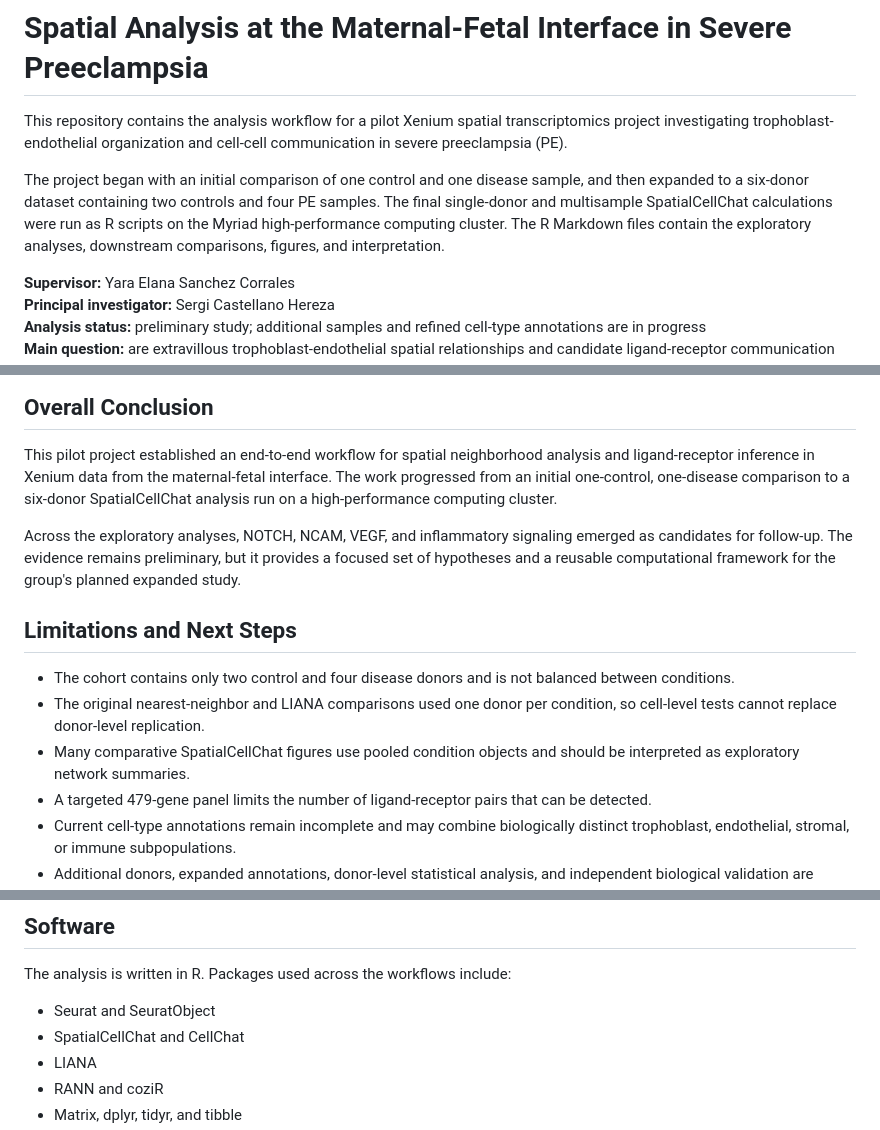
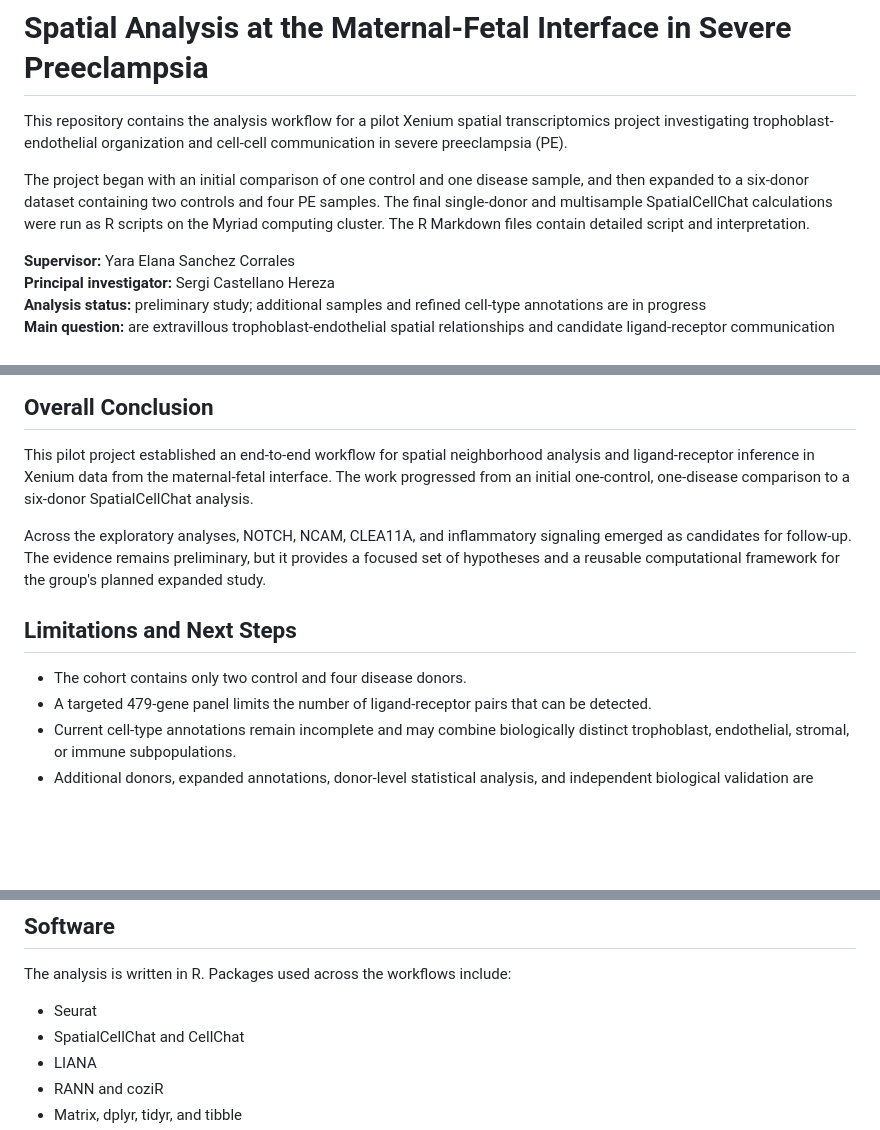
Before and after one commit to zackguo24003050/Spatial-analysis-in-PE, a Markdown page: README.md, 3 parts joined by grey strips. GitHub-like rendering; blank space fills up the shorter version.

```diff
--- a/README.md
+++ b/README.md
@@ -8,8 +8,8 @@ The project began with an initial comparison of one control and one disease
 sample, and then expanded to a six-donor dataset containing two controls and
 four PE samples. The final single-donor and multisample SpatialCellChat
 calculations were run as R scripts
-on the Myriad high-performance computing cluster. The R Markdown files contain
-the exploratory analyses, downstream comparisons, figures, and interpretation.
+on the Myriad computing cluster. The R Markdown files contain
+detailed script and interpretation.
 
 **Supervisor:** Yara Elana Sanchez Corrales<br>
 **Principal investigator:** Sergi Castellano Hereza<br>
@@ -157,22 +157,16 @@ condition-level differences.
 This pilot project established an end-to-end workflow for spatial neighborhood
 analysis and ligand-receptor inference in Xenium data from the maternal-fetal
 interface. The work progressed from an initial one-control, one-disease
-comparison to a six-donor SpatialCellChat analysis run on a high-performance
-computing cluster.
+comparison to a six-donor SpatialCellChat analysis.
 
-Across the exploratory analyses, NOTCH, NCAM, VEGF, and inflammatory signaling
+Across the exploratory analyses, NOTCH, NCAM, CLEA11A, and inflammatory signaling
 emerged as candidates for follow-up. The evidence remains preliminary, but it
 provides a focused set of hypotheses and a reusable computational framework for
 the group's planned expanded study.
 
 ## Limitations and Next Steps
 
-- The cohort contains only two control and four disease donors and is not
-  balanced between conditions.
-- The original nearest-neighbor and LIANA comparisons used one donor per
-  condition, so cell-level tests cannot replace donor-level replication.
-- Many comparative SpatialCellChat figures use pooled condition objects and
-  should be interpreted as exploratory network summaries.
+- The cohort contains only two control and four disease donors.
 - A targeted 479-gene panel limits the number of ligand-receptor pairs that can
   be detected.
 - Current cell-type annotations remain incomplete and may combine biologically
@@ -207,7 +201,7 @@ the group's planned expanded study.
 
 The analysis is written in R. Packages used across the workflows include:
 
-- Seurat and SeuratObject
+- Seurat
 - SpatialCellChat and CellChat
 - LIANA
 - RANN and coziR
```
